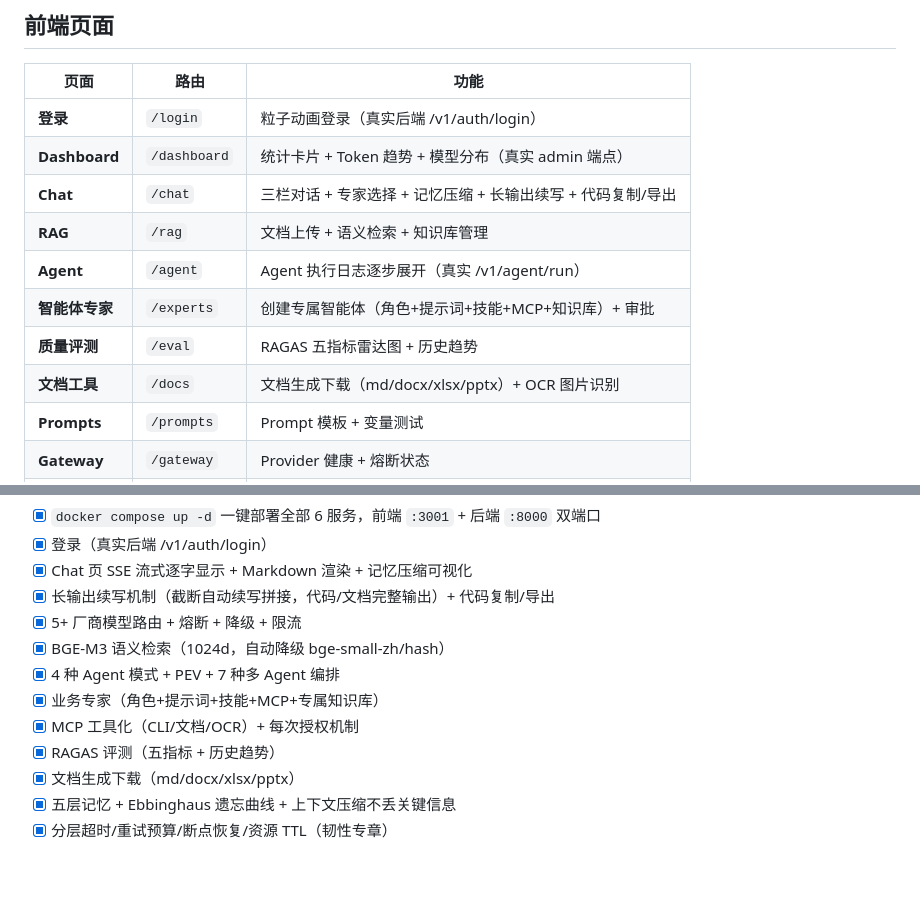
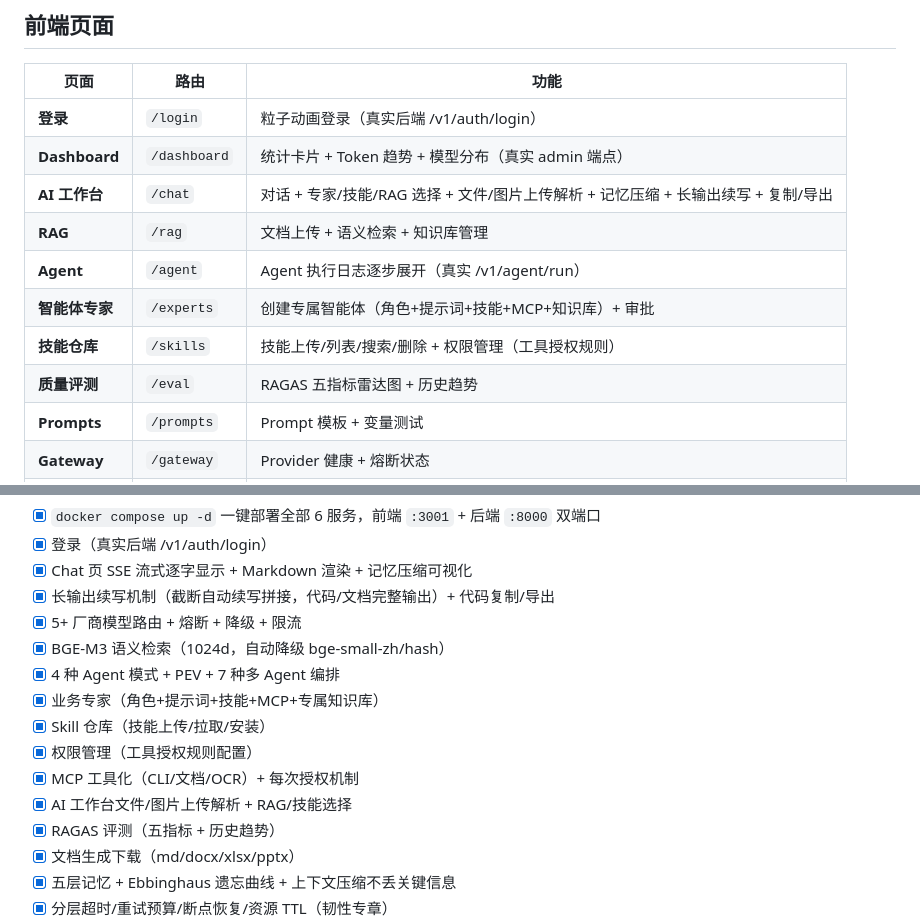
Before and after one commit to DaoVirtrue/AI_Agent_Code, a Markdown page: README.md, 2 parts joined by grey strips. GitHub-like rendering; blank space fills up the shorter version.

Commit message:
docs: README 补充 Skill仓库/权限管理/AI工作台完整化
Co-Authored-By: Claude Opus 5 (1M context) <noreply@anthropic.com>

```diff
--- a/README.md
+++ b/README.md
@@ -79,12 +79,12 @@ docker compose up -d           # 一键启动全部 6 个服务
 |------|------|------|
 | **登录** | `/login` | 粒子动画登录（真实后端 /v1/auth/login） |
 | **Dashboard** | `/dashboard` | 统计卡片 + Token 趋势 + 模型分布（真实 admin 端点） |
-| **Chat** | `/chat` | 三栏对话 + 专家选择 + 记忆压缩 + 长输出续写 + 代码复制/导出 |
+| **AI 工作台** | `/chat` | 对话 + 专家/技能/RAG 选择 + 文件/图片上传解析 + 记忆压缩 + 长输出续写 + 复制/导出 |
 | **RAG** | `/rag` | 文档上传 + 语义检索 + 知识库管理 |
 | **Agent** | `/agent` | Agent 执行日志逐步展开（真实 /v1/agent/run） |
 | **智能体专家** | `/experts` | 创建专属智能体（角色+提示词+技能+MCP+知识库）+ 审批 |
+| **技能仓库** | `/skills` | 技能上传/列表/搜索/删除 + 权限管理（工具授权规则） |
 | **质量评测** | `/eval` | RAGAS 五指标雷达图 + 历史趋势 |
-| **文档工具** | `/docs` | 文档生成下载（md/docx/xlsx/pptx）+ OCR 图片识别 |
 | **Prompts** | `/prompts` | Prompt 模板 + 变量测试 |
 | **Gateway** | `/gateway` | Provider 健康 + 熔断状态 |
 | **MCP** | `/mcp` | MCP Server 管理 + 工具目录 |
@@ -173,7 +173,10 @@ llm-platform/
 - [x] BGE-M3 语义检索（1024d，自动降级 bge-small-zh/hash）
 - [x] 4 种 Agent 模式 + PEV + 7 种多 Agent 编排
 - [x] 业务专家（角色+提示词+技能+MCP+专属知识库）
+- [x] Skill 仓库（技能上传/拉取/安装）
+- [x] 权限管理（工具授权规则配置）
 - [x] MCP 工具化（CLI/文档/OCR）+ 每次授权机制
+- [x] AI 工作台文件/图片上传解析 + RAG/技能选择
 - [x] RAGAS 评测（五指标 + 历史趋势）
 - [x] 文档生成下载（md/docx/xlsx/pptx）
 - [x] 五层记忆 + Ebbinghaus 遗忘曲线 + 上下文压缩不丢关键信息
```
